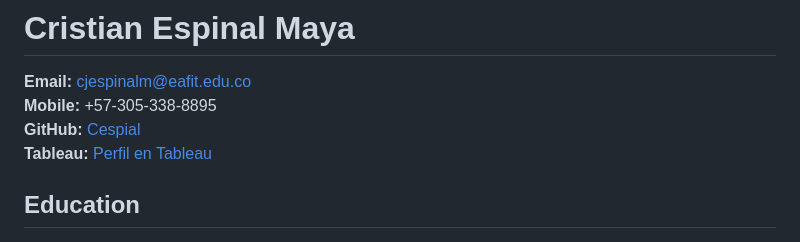
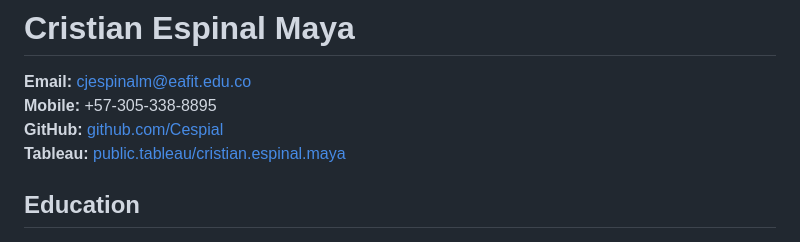
Before and after one commit to Cespial/cespial.github.io, a Markdown page: index.md, the part around the change. GitHub-like rendering.

```diff
--- a/index.md
+++ b/index.md
@@ -2,8 +2,8 @@
 
 **Email:** [cjespinalm@eafit.edu.co](mailto:cjespinalm@eafit.edu.co)
 **Mobile:** +57-305-338-8895
-**GitHub:** [Cespial](https://github.com/Cespial)
-**Tableau:** [Perfil en Tableau](https://public.tableau.com/app/profile/cristian.espinal.maya)
+**GitHub:** [github.com/Cespial](https://github.com/Cespial)
+**Tableau:** [public.tableau/cristian.espinal.maya](https://public.tableau.com/app/profile/cristian.espinal.maya)
 
 ## Education
 - **Universidad EAFIT**, Medellín, Antioquia
```
